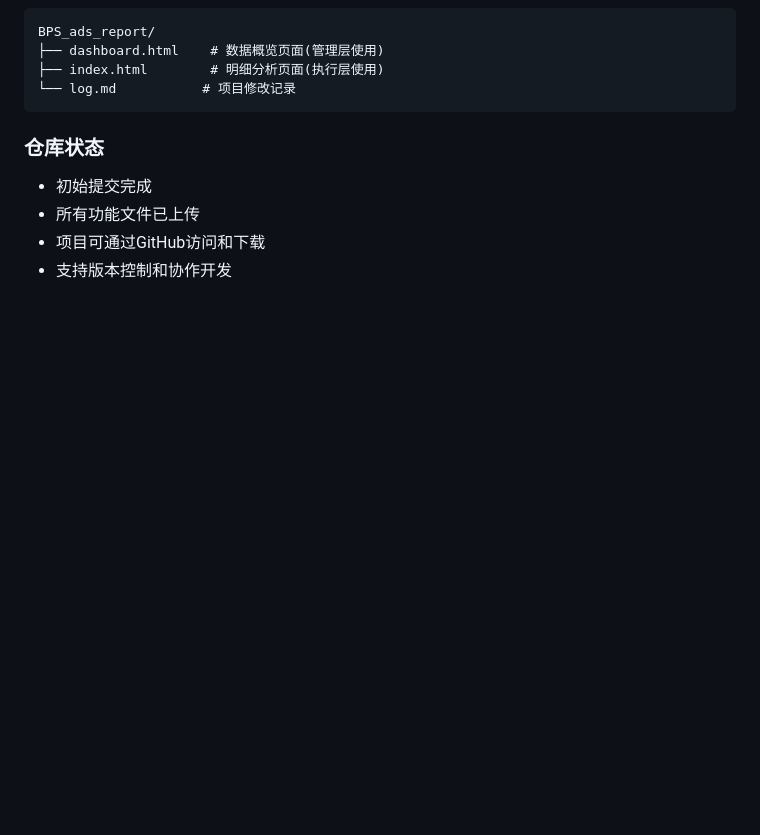
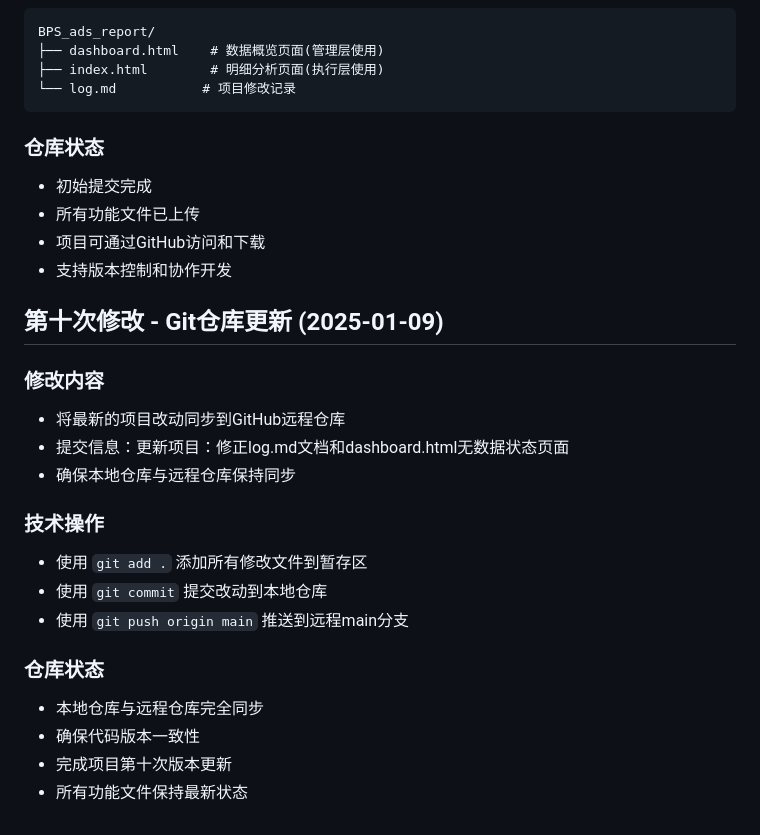
Before and after one commit to TK0918/bpsnewuiads, a Markdown page: log.md, the part around the change. Drawn GitHub-style; blank space fills up the shorter version.

Commit message:
更新log.md：添加第十次修改记录

```diff
--- a/log.md
+++ b/log.md
@@ -356,3 +356,21 @@ BPS_ads_report/
 - 所有功能文件已上传
 - 项目可通过GitHub访问和下载
 - 支持版本控制和协作开发
+
+## 第十次修改 - Git仓库更新 (2025-01-09)
+
+### 修改内容
+- 将最新的项目改动同步到GitHub远程仓库
+- 提交信息：更新项目：修正log.md文档和dashboard.html无数据状态页面
+- 确保本地仓库与远程仓库保持同步
+
+### 技术操作
+- 使用 `git add .` 添加所有修改文件到暂存区
+- 使用 `git commit` 提交改动到本地仓库
+- 使用 `git push origin main` 推送到远程main分支
+
+### 仓库状态
+- 本地仓库与远程仓库完全同步
+- 确保代码版本一致性
+- 完成项目第十次版本更新
+- 所有功能文件保持最新状态
```
